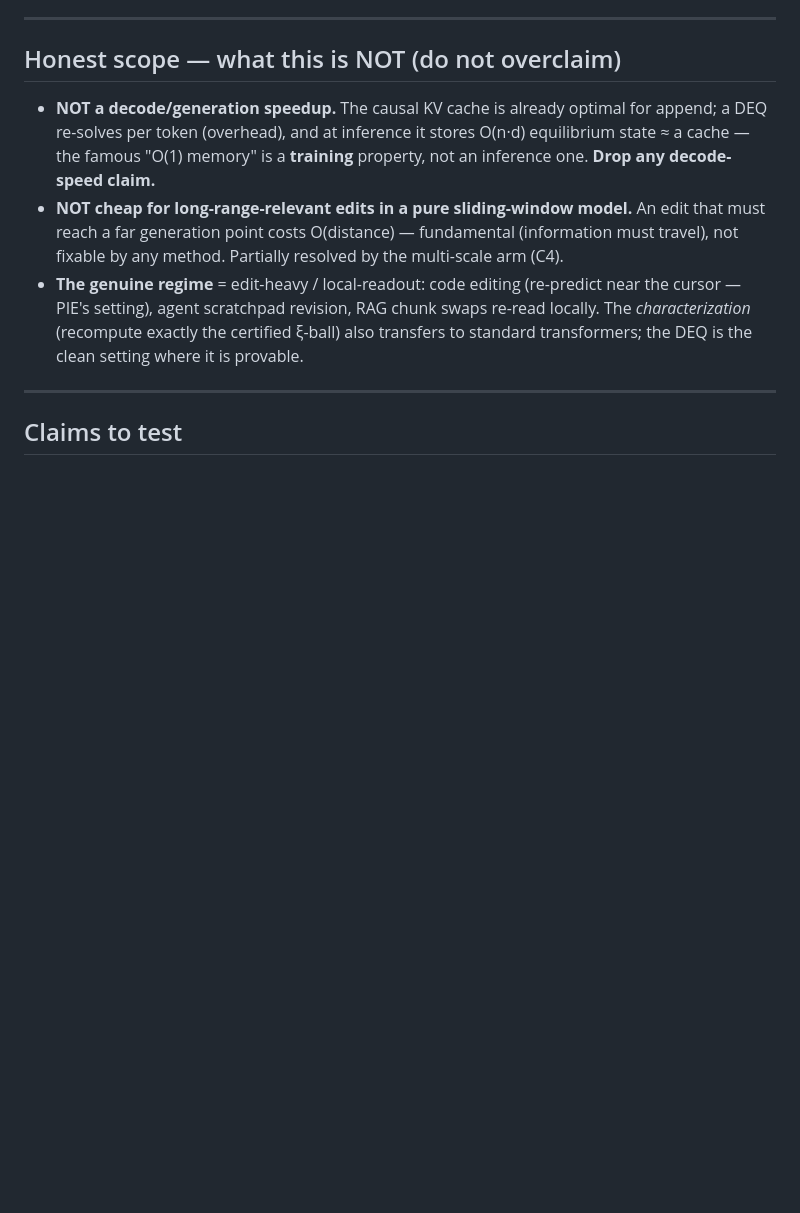
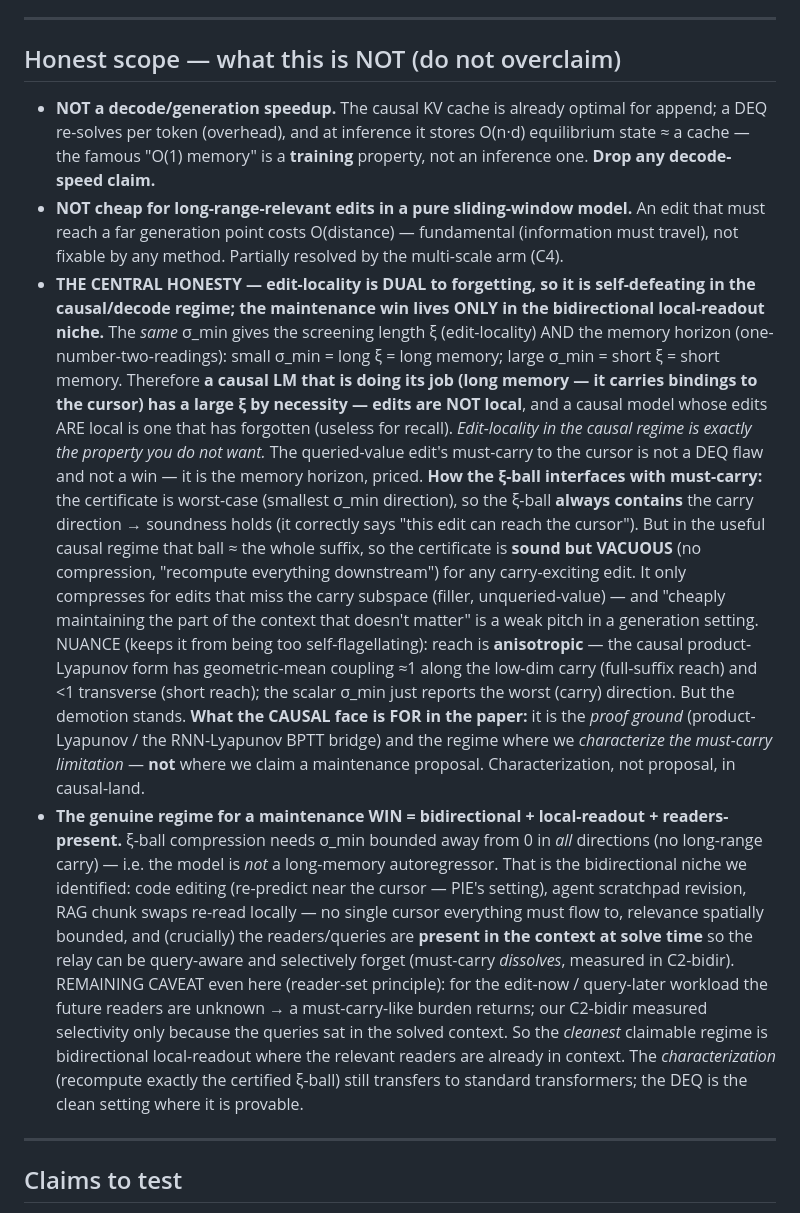
Before and after one commit to AntonyJia159/deq-sets, a Markdown page: reports/deq_transformer_blueprint.md, the part around the change. Rendered like a GitHub page; blank space fills up the shorter version.

Commit message:
Central honesty: edit-locality is dual to forgetting -> self-defeating in causal regime; maintenance win is bidirectional-niche-only
- Same sigma_min gives xi (edit-locality) AND memory horizon: a useful causal LM
  (long memory) has large xi by necessity -> edits not local; local edits = forgot
- xi-ball/must-carry interface: ball always contains the carry direction (sound for
  queried edits) but in the useful causal regime ball ~ whole suffix -> sound but
  VACUOUS (no compression); compresses only for filler/unqueried edits
- Nuance: reach is anisotropic (coupling ~1 along low-dim carry, <1 transverse), so
  not literally every edit, but the demotion stands
- Causal face = proof ground + characterized limitation, NOT a maintenance proposal;
  win needs sigma_min bounded from 0 in all directions = bidir local-readout niche
  with readers present; edit-now/query-later brings back must-carry even there
- Blueprint honest-scope rewritten; findings digest section 5 extended

```diff
--- a/reports/deq_transformer_blueprint.md
+++ b/reports/deq_transformer_blueprint.md
@@ -358,10 +358,37 @@ relative-PE**, so a C2-insert (v2) measurement needs *no* architecture change
 - **NOT cheap for long-range-relevant edits in a pure sliding-window model.** An edit that must reach a
   far generation point costs O(distance) — fundamental (information must travel), not fixable by any
   method. Partially resolved by the multi-scale arm (C4).
-- **The genuine regime** = edit-heavy / local-readout: code editing (re-predict near the cursor — PIE's
-  setting), agent scratchpad revision, RAG chunk swaps re-read locally. The *characterization* (recompute
-  exactly the certified ξ-ball) also transfers to standard transformers; the DEQ is the clean setting
-  where it is provable.
+- **THE CENTRAL HONESTY — edit-locality is DUAL to forgetting, so it is self-defeating in the causal/decode
+  regime; the maintenance win lives ONLY in the bidirectional local-readout niche.** The *same* σ_min gives
+  the screening length ξ (edit-locality) AND the memory horizon (one-number-two-readings): small σ_min = long
+  ξ = long memory; large σ_min = short ξ = short memory. Therefore **a causal LM that is doing its job (long
+  memory — it carries bindings to the cursor) has a large ξ by necessity — edits are NOT local**, and a causal
+  model whose edits ARE local is one that has forgotten (useless for recall). *Edit-locality in the causal
+  regime is exactly the property you do not want.* The queried-value edit's must-carry to the cursor is not a
+  DEQ flaw and not a win — it is the memory horizon, priced. **How the ξ-ball interfaces with must-carry:** the
+  certificate is worst-case (smallest σ_min direction), so the ξ-ball **always contains** the carry direction
+  → soundness holds (it correctly says "this edit can reach the cursor"). But in the useful causal regime that
+  ball ≈ the whole suffix, so the certificate is **sound but VACUOUS** (no compression, "recompute everything
+  downstream") for any carry-exciting edit. It only compresses for edits that miss the carry subspace (filler,
+  unqueried-value) — and "cheaply maintaining the part of the context that doesn't matter" is a weak pitch in a
+  generation setting. NUANCE (keeps it from being too self-flagellating): reach is **anisotropic** — the causal
+  product-Lyapunov form has geometric-mean coupling ≈1 along the low-dim carry (full-suffix reach) and <1
+  transverse (short reach); the scalar σ_min just reports the worst (carry) direction. But the demotion stands.
+  **What the CAUSAL face is FOR in the paper:** it is the *proof ground* (product-Lyapunov / the RNN-Lyapunov
+  BPTT bridge) and the regime where we *characterize the must-carry limitation* — **not** where we claim a
+  maintenance proposal. Characterization, not proposal, in causal-land.
+- **The genuine regime for a maintenance WIN = bidirectional + local-readout + readers-present.** ξ-ball
+  compression needs σ_min bounded away from 0 in *all* directions (no long-range carry) — i.e. the model is
+  *not* a long-memory autoregressor. That is the bidirectional niche we identified: code editing (re-predict
+  near the cursor — PIE's setting), agent scratchpad revision, RAG chunk swaps re-read locally — no single
+  cursor everything must flow to, relevance spatially bounded, and (crucially) the readers/queries are
+  **present in the context at solve time** so the relay can be query-aware and selectively forget (must-carry
+  *dissolves*, measured in C2-bidir). REMAINING CAVEAT even here (reader-set principle): for the edit-now /
+  query-later workload the future readers are unknown → a must-carry-like burden returns; our C2-bidir measured
+  selectivity only because the queries sat in the solved context. So the *cleanest* claimable regime is
+  bidirectional local-readout where the relevant readers are already in context. The *characterization*
+  (recompute exactly the certified ξ-ball) still transfers to standard transformers; the DEQ is the clean
+  setting where it is provable.
 
 ---
 
```
Also changed, not shown: reports/bidirectional_run_findings.md (+18 -0 lines).
